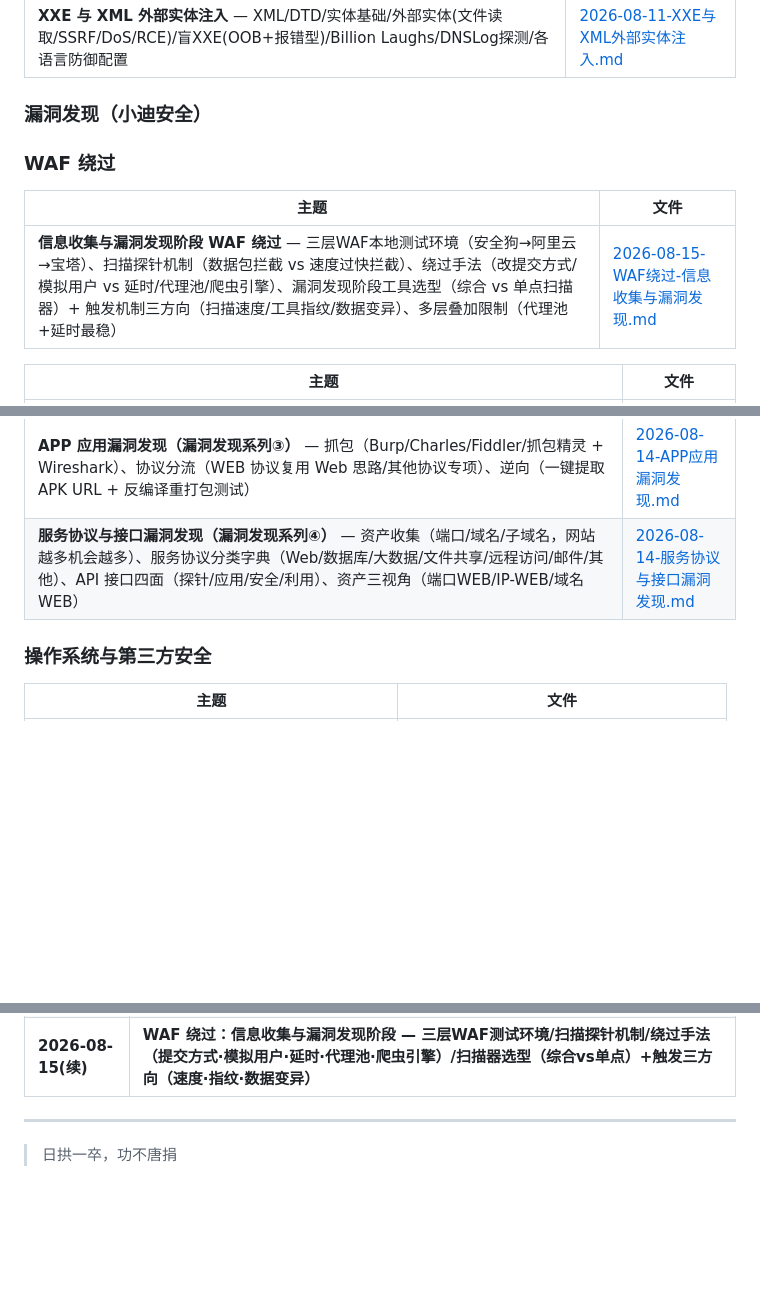
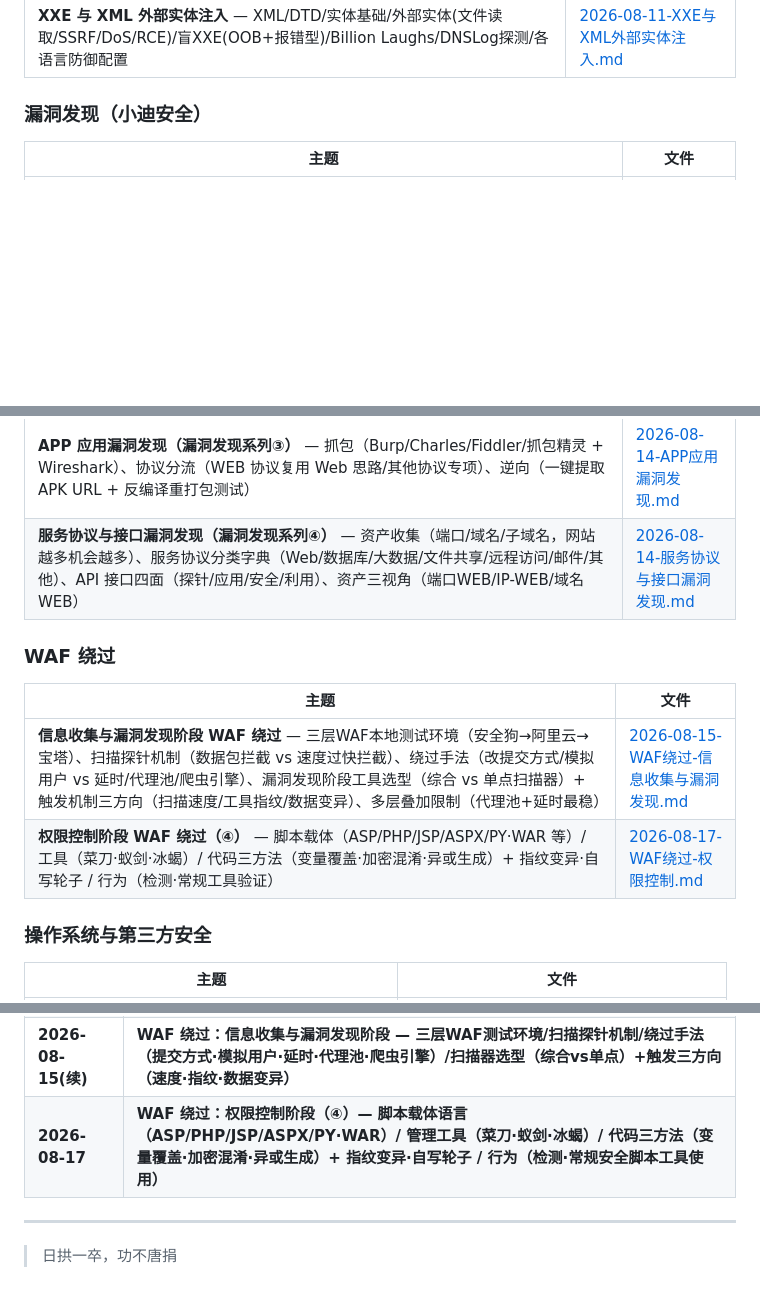
Before and after one commit to Monney-sys/daily-learning, a Markdown page: README.md, 3 parts joined by grey strips. Drawn GitHub-style; blank space fills up the shorter version.

Commit message:
学习笔记: 2026-08-17 WAF绕过-权限控制阶段(脚本载体/工具指纹/代码三方法/自写轮子) + 疑问登记 + README目录修正

```diff
--- a/README.md
+++ b/README.md
@@ -103,13 +103,6 @@
 | **XXE 与 XML 外部实体注入** — XML/DTD/实体基础/外部实体(文件读取/SSRF/DoS/RCE)/盲XXE(OOB+报错型)/Billion Laughs/DNSLog探测/各语言防御配置 | [2026-08-11-XXE与XML外部实体注入.md](./2026-08-11-XXE与XML外部实体注入.md) |
 
 ### 漏洞发现（小迪安全）
-### WAF 绕过
-
-| 主题 | 文件 |
-|------|------|
-| **信息收集与漏洞发现阶段 WAF 绕过** — 三层WAF本地测试环境（安全狗→阿里云→宝塔）、扫描探针机制（数据包拦截 vs 速度过快拦截）、绕过手法（改提交方式/模拟用户 vs 延时/代理池/爬虫引擎）、漏洞发现阶段工具选型（综合 vs 单点扫描器）+ 触发机制三方向（扫描速度/工具指纹/数据变异）、多层叠加限制（代理池+延时最稳） | [2026-08-15-WAF绕过-信息收集与漏洞发现.md](./2026-08-15-WAF绕过-信息收集与漏洞发现.md) |
-
-
 
 | 主题 | 文件 |
 |------|------|
@@ -117,6 +110,13 @@
 | **Web 应用漏洞发现（漏洞发现系列②）** — 工具框架（漏洞平台/CMS扫描器 WPScan·Joomscan·Drupalscan/综合扫描器 xray·ZAP·AppScan）、开发框架（PHP/Java/Python）、代码审计（函数名/功能点/格式头扫描）、人工测试（URL参数/功能测试） | [2026-08-13-Web应用漏洞发现.md](./2026-08-13-Web应用漏洞发现.md) |
 | **APP 应用漏洞发现（漏洞发现系列③）** — 抓包（Burp/Charles/Fiddler/抓包精灵 + Wireshark）、协议分流（WEB 协议复用 Web 思路/其他协议专项）、逆向（一键提取 APK URL + 反编译重打包测试） | [2026-08-14-APP应用漏洞发现.md](./2026-08-14-APP应用漏洞发现.md) |
 | **服务协议与接口漏洞发现（漏洞发现系列④）** — 资产收集（端口/域名/子域名，网站越多机会越多）、服务协议分类字典（Web/数据库/大数据/文件共享/远程访问/邮件/其他）、API 接口四面（探针/应用/安全/利用）、资产三视角（端口WEB/IP-WEB/域名WEB） | [2026-08-14-服务协议与接口漏洞发现.md](./2026-08-14-服务协议与接口漏洞发现.md) |
+
+### WAF 绕过
+
+| 主题 | 文件 |
+|------|------|
+| **信息收集与漏洞发现阶段 WAF 绕过** — 三层WAF本地测试环境（安全狗→阿里云→宝塔）、扫描探针机制（数据包拦截 vs 速度过快拦截）、绕过手法（改提交方式/模拟用户 vs 延时/代理池/爬虫引擎）、漏洞发现阶段工具选型（综合 vs 单点扫描器）+ 触发机制三方向（扫描速度/工具指纹/数据变异）、多层叠加限制（代理池+延时最稳） | [2026-08-15-WAF绕过-信息收集与漏洞发现.md](./2026-08-15-WAF绕过-信息收集与漏洞发现.md) |
+| **权限控制阶段 WAF 绕过（④）** — 脚本载体（ASP/PHP/JSP/ASPX/PY·WAR 等）/ 工具（菜刀·蚁剑·冰蝎）/ 代码三方法（变量覆盖·加密混淆·异或生成）+ 指纹变异·自写轮子 / 行为（检测·常规工具验证） | [2026-08-17-WAF绕过-权限控制.md](./2026-08-17-WAF绕过-权限控制.md) |
 
 ### 操作系统与第三方安全
 | 主题 | 文件 |
@@ -158,6 +158,7 @@
 | **2026-08-14(续2)** | **服务协议与接口漏洞发现（漏洞发现系列④）— 资产收集（端口/域名/子域名）/ 服务协议分类字典 / API接口四面 / 端口WEB·IP-WEB·域名WEB** |
 | **2026-08-15** | **DC-1 靶机渗透实战 — 完整渗透流程（资产发现/Drupalgeddon2/数据库凭据/hashcat破hash/SUID find提权）+ 疑问解答** |
 | **2026-08-15(续)** | **WAF 绕过：信息收集与漏洞发现阶段 — 三层WAF测试环境/扫描探针机制/绕过手法（提交方式·模拟用户·延时·代理池·爬虫引擎）/扫描器选型（综合vs单点）+触发三方向（速度·指纹·数据变异）** |
+| **2026-08-17** | **WAF 绕过：权限控制阶段（④）— 脚本载体语言（ASP/PHP/JSP/ASPX/PY·WAR）/ 管理工具（菜刀·蚁剑·冰蝎）/ 代码三方法（变量覆盖·加密混淆·异或生成）+ 指纹变异·自写轮子 / 行为（检测·常规安全脚本工具使用）** |
 
 ---
 
```
Also changed, not shown: 2026-08-17-WAF绕过-权限控制.md (added, +107 -0 lines), OPEN-QUESTIONS.md (+1 -0 lines).
